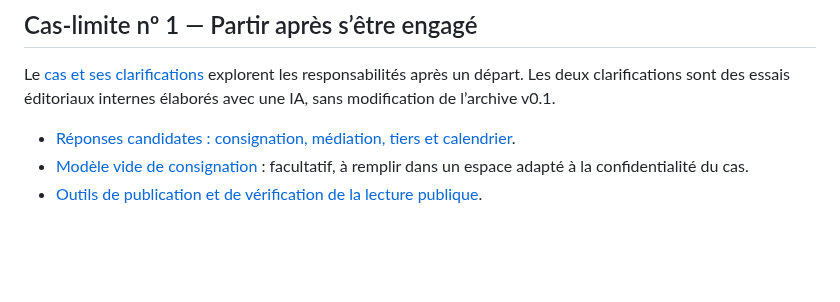
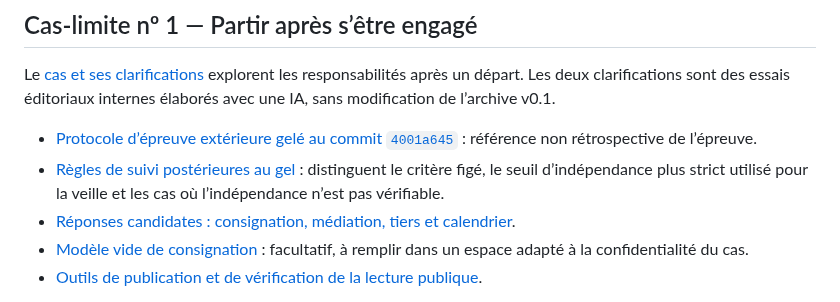
Before and after one commit to talkus/harmonie-libre, a Markdown page: README.md, the part around the change. Drawn GitHub-style; blank space fills up the shorter version.

Commit message:
docs: relier le suivi au protocole gelé

```diff
--- a/README.md
+++ b/README.md
@@ -41,6 +41,8 @@ Après trois ou quatre retours indépendants documentés, nous examinerons l’i
 
 Le [cas et ses clarifications](https://github.com/talkus/harmonie-libre/discussions/1) explorent les responsabilités après un départ. Les deux clarifications sont des essais éditoriaux internes élaborés avec une IA, sans modification de l’archive v0.1.
 
+- [Protocole d’épreuve extérieure gelé au commit `4001a645`](https://github.com/talkus/harmonie-libre/blob/4001a645e87055e23a7ef019aaaf37475bf14c59/discussions/001-epreuve-exterieure-2026-09-09.md) : référence non rétrospective de l’épreuve.
+- [Règles de suivi postérieures au gel](discussions/001-suivi-epreuve-exterieure.md) : distinguent le critère figé, le seuil d’indépendance plus strict utilisé pour la veille et les cas où l’indépendance n’est pas vérifiable.
 - [Réponses candidates : consignation, médiation, tiers et calendrier](discussions/001-reponses-objections.md).
 - [Modèle vide de consignation](discussions/001-consignation-modele.md) : facultatif, à remplir dans un espace adapté à la confidentialité du cas.
 - [Outils de publication et de vérification de la lecture publique](discussions/OUTILS.md).
```
